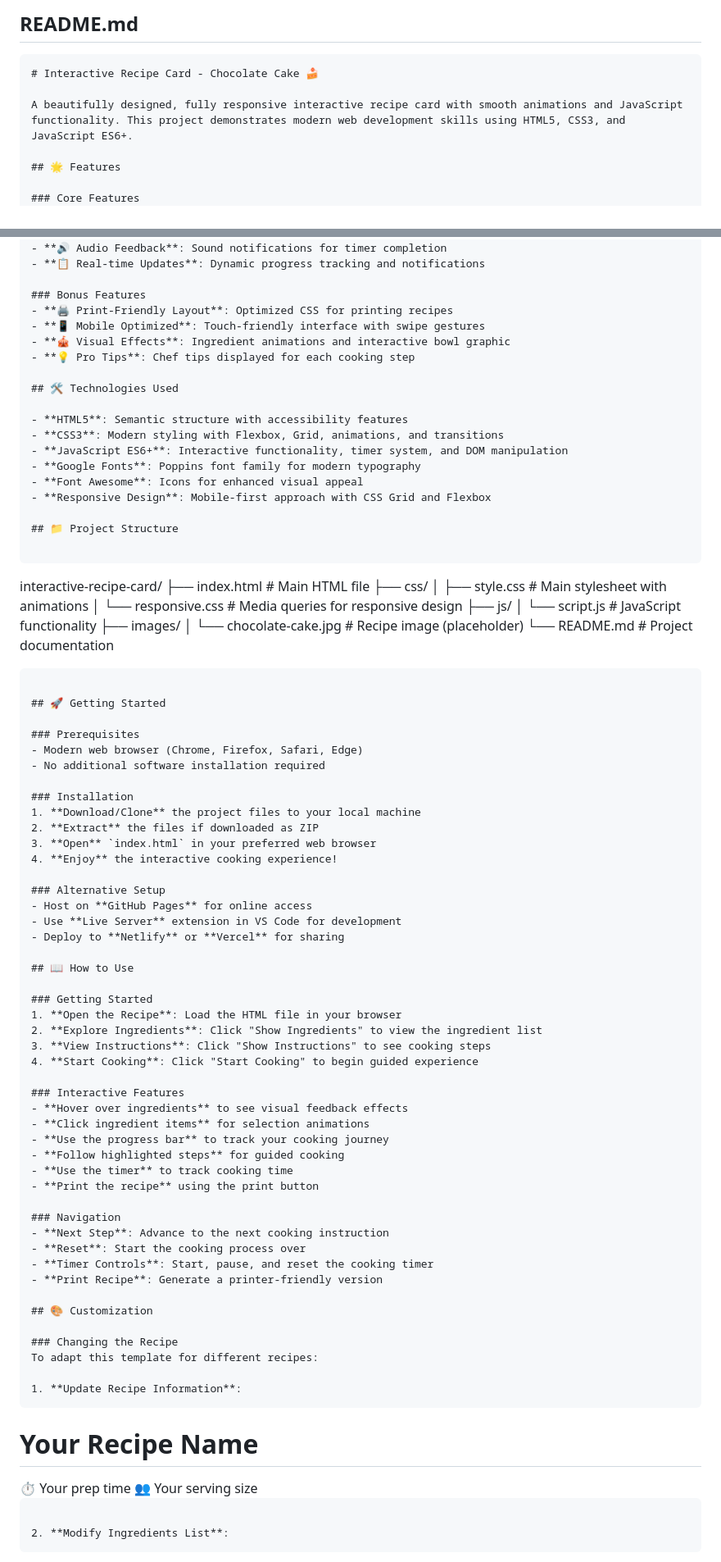
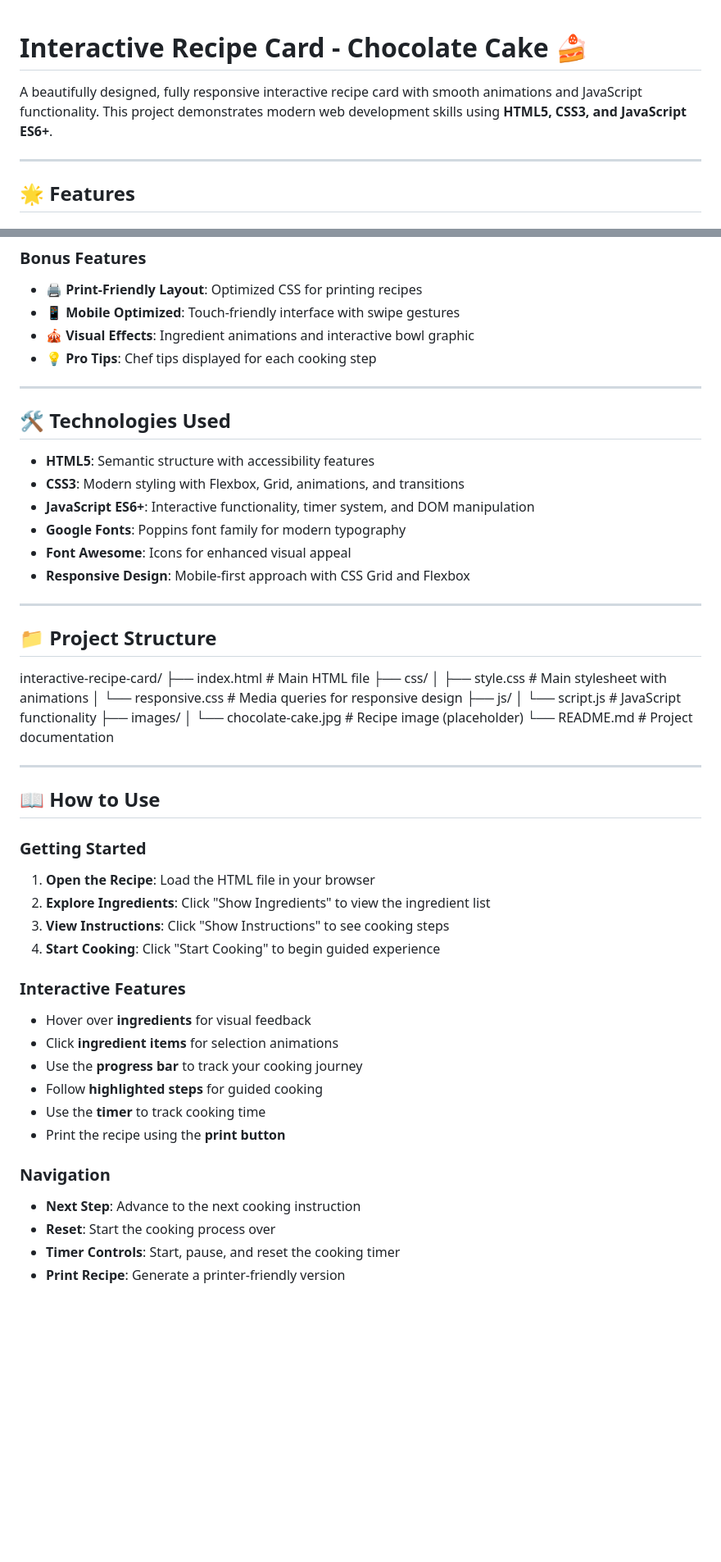
Before and after one commit to UttamPatnaik/Interactive-Recipe-Card, a Markdown page: README.md, 2 parts joined by grey strips. Shown at 82% size. GitHub-like rendering; blank space fills up the shorter version.

````diff
--- a/README.md
+++ b/README.md
@@ -1,10 +1,8 @@
-
-## README.md
-
-```markdown
 # Interactive Recipe Card - Chocolate Cake 🍰
 
-A beautifully designed, fully responsive interactive recipe card with smooth animations and JavaScript functionality. This project demonstrates modern web development skills using HTML5, CSS3, and JavaScript ES6+.
+A beautifully designed, fully responsive interactive recipe card with smooth animations and JavaScript functionality. This project demonstrates modern web development skills using **HTML5, CSS3, and JavaScript ES6+**.
+
+---
 
 ## 🌟 Features
 
@@ -29,8 +27,9 @@ A beautifully designed, fully responsive interactive recipe card with smooth ani
 - **🎪 Visual Effects**: Ingredient animations and interactive bowl graphic
 - **💡 Pro Tips**: Chef tips displayed for each cooking step
 
+---
+
 ## 🛠️ Technologies Used
-
 - **HTML5**: Semantic structure with accessibility features
 - **CSS3**: Modern styling with Flexbox, Grid, animations, and transitions
 - **JavaScript ES6+**: Interactive functionality, timer system, and DOM manipulation
@@ -38,39 +37,21 @@ A beautifully designed, fully responsive interactive recipe card with smooth ani
 - **Font Awesome**: Icons for enhanced visual appeal
 - **Responsive Design**: Mobile-first approach with CSS Grid and Flexbox
 
+---
+
 ## 📁 Project Structure
+interactive-recipe-card/
+├── index.html # Main HTML file
+├── css/
+│ ├── style.css # Main stylesheet with animations
+│ └── responsive.css # Media queries for responsive design
+├── js/
+│ └── script.js # JavaScript functionality
+├── images/
+│ └── chocolate-cake.jpg # Recipe image (placeholder)
+└── README.md # Project documentation
 
-```
-
-interactive-recipe-card/
-├── index.html              \# Main HTML file
-├── css/
-│   ├── style.css          \# Main stylesheet with animations
-│   └── responsive.css     \# Media queries for responsive design
-├── js/
-│   └── script.js         \# JavaScript functionality
-├── images/
-│   └── chocolate-cake.jpg \# Recipe image (placeholder)
-└── README.md             \# Project documentation
-
-```
-
-## 🚀 Getting Started
-
-### Prerequisites
-- Modern web browser (Chrome, Firefox, Safari, Edge)
-- No additional software installation required
-
-### Installation
-1. **Download/Clone** the project files to your local machine
-2. **Extract** the files if downloaded as ZIP
-3. **Open** `index.html` in your preferred web browser
-4. **Enjoy** the interactive cooking experience!
-
-### Alternative Setup
-- Host on **GitHub Pages** for online access
-- Use **Live Server** extension in VS Code for development
-- Deploy to **Netlify** or **Vercel** for sharing
+---
 
 ## 📖 How to Use
 
@@ -81,33 +62,15 @@ interactive-recipe-card/
 4. **Start Cooking**: Click "Start Cooking" to begin guided experience
 
 ### Interactive Features
-- **Hover over ingredients** to see visual feedback effects
-- **Click ingredient items** for selection animations
-- **Use the progress bar** to track your cooking journey
-- **Follow highlighted steps** for guided cooking
-- **Use the timer** to track cooking time
-- **Print the recipe** using the print button
+- Hover over **ingredients** for visual feedback
+- Click **ingredient items** for selection animations
+- Use the **progress bar** to track your cooking journey
+- Follow **highlighted steps** for guided cooking
+- Use the **timer** to track cooking time
+- Print the recipe using the **print button**
 
 ### Navigation
 - **Next Step**: Advance to the next cooking instruction
 - **Reset**: Start the cooking process over
 - **Timer Controls**: Start, pause, and reset the cooking timer
 - **Print Recipe**: Generate a printer-friendly version
-
-## 🎨 Customization
-
-### Changing the Recipe
-To adapt this template for different recipes:
-
-1. **Update Recipe Information**:
-```
-
-<h1 class="recipe-title">Your Recipe Name</h1>
-<span class="prep-time">⏱️ Your prep time</span>
-<span class="serving-size">👥 Your serving size</span>
-
-```
-
-2. **Modify Ingredients List**:
-```
-
````
Also changed, not shown: other parts of README.md (+0 -154 lines).
